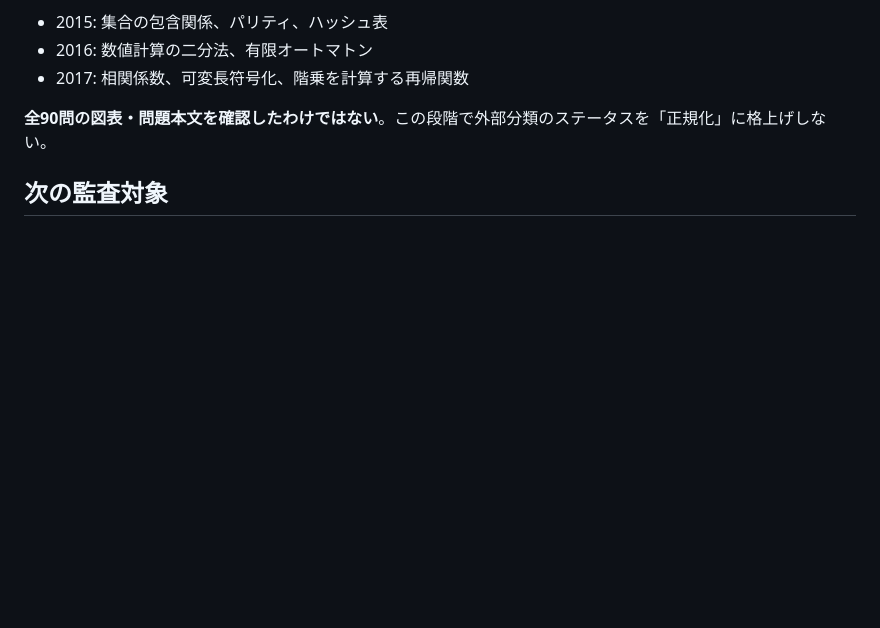
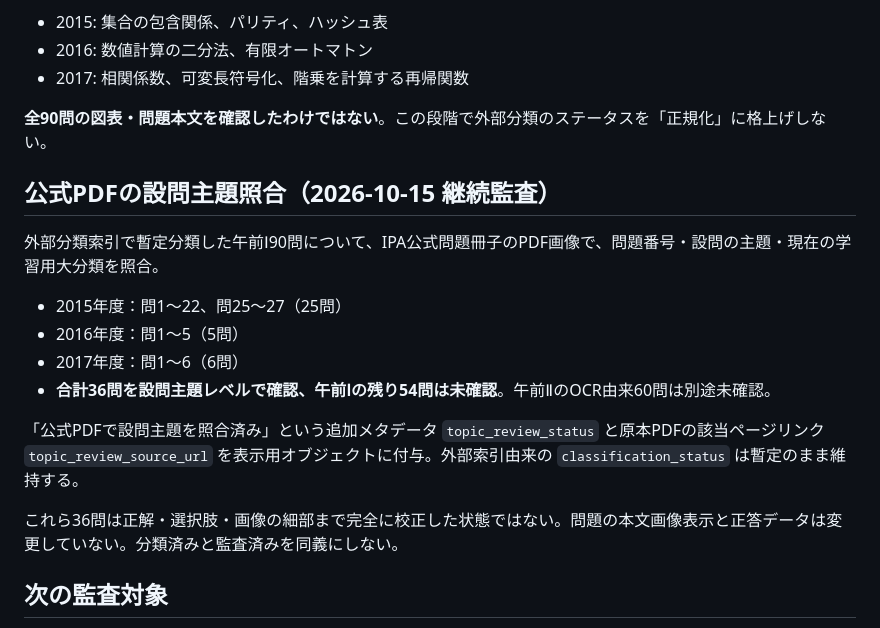
Before and after one commit to fuandni/sa-study, a Markdown page: docs/TAXONOMY.md, the part around the change. Drawn GitHub-style; blank space fills up the shorter version.

Commit message:
Document limited verified 36-question topic review and remaining 114 provisional cases

```diff
--- a/docs/TAXONOMY.md
+++ b/docs/TAXONOMY.md
@@ -40,6 +40,17 @@ IPA公式の2015・2016・2017年度午前Ⅰの問題冊子PDFを確認し、**
 
 **全90問の図表・問題本文を確認したわけではない**。この段階で外部分類のステータスを「正規化」に格上げしない。
 
+## 公式PDFの設問主題照合（2026-10-15 継続監査）
+外部分類索引で暫定分類した午前Ⅰ90問について、IPA公式問題冊子のPDF画像で、問題番号・設問の主題・現在の学習用大分類を照合。
+- 2015年度：問1〜22、問25〜27（25問）
+- 2016年度：問1〜5（5問）
+- 2017年度：問1〜6（6問）
+- **合計36問を設問主題レベルで確認、午前Ⅰの残り54問は未確認**。午前ⅡのOCR由来60問は別途未確認。
+
+「公式PDFで設問主題を照合済み」という追加メタデータ `topic_review_status` と原本PDFの該当ページリンク `topic_review_source_url` を表示用オブジェクトに付与。外部索引由来の `classification_status` は暫定のまま維持する。
+
+これら36問は正解・選択肢・画像の細部まで完全に校正した状態ではない。問題の本文画像表示と正答データは変更していない。分類済みと監査済みを同義にしない。
+
 ## 次の監査対象
 午前I・2015〜2017年度の計90問は外部論点索引から分類できたものの、元問題本文は画像参照のみである。各問題の公式問題画像を目視で照合し、分類を確定する必要がある。元分類の `null` は未構造化状態を示し、データ不正とは断定しない。
 
```
